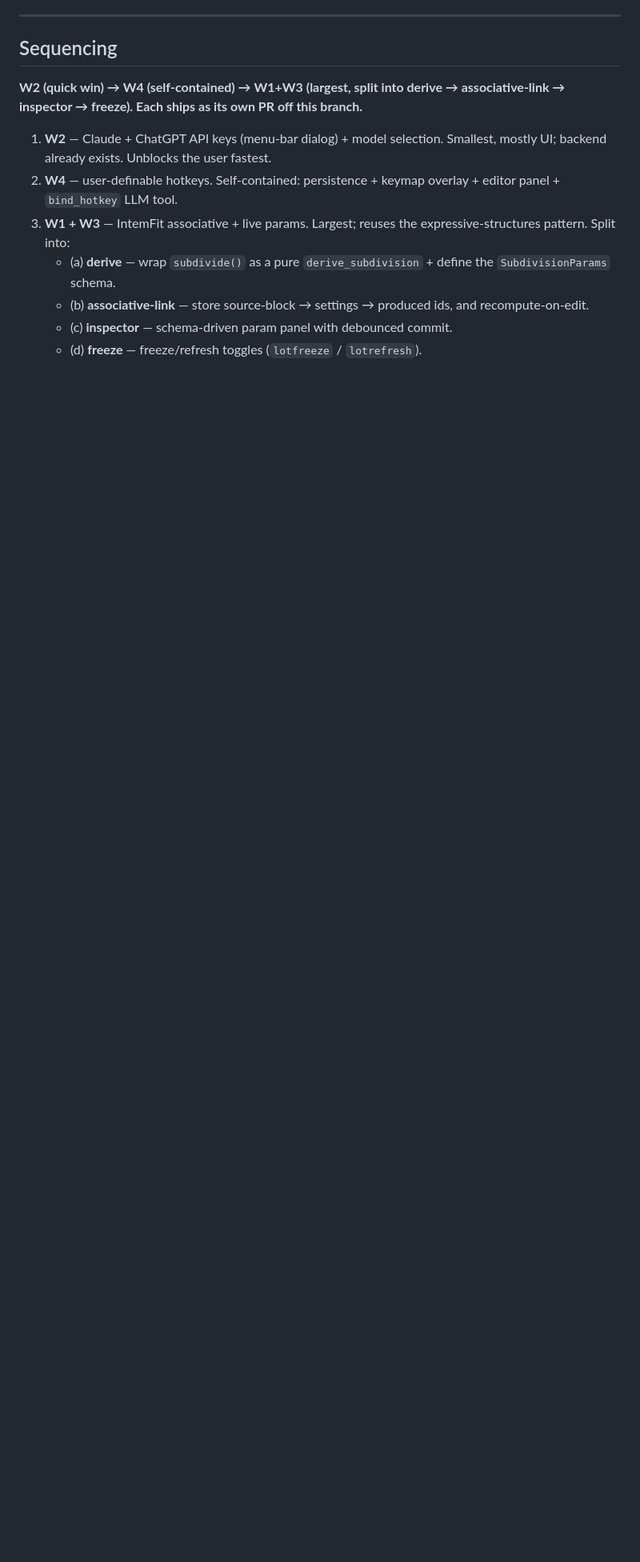
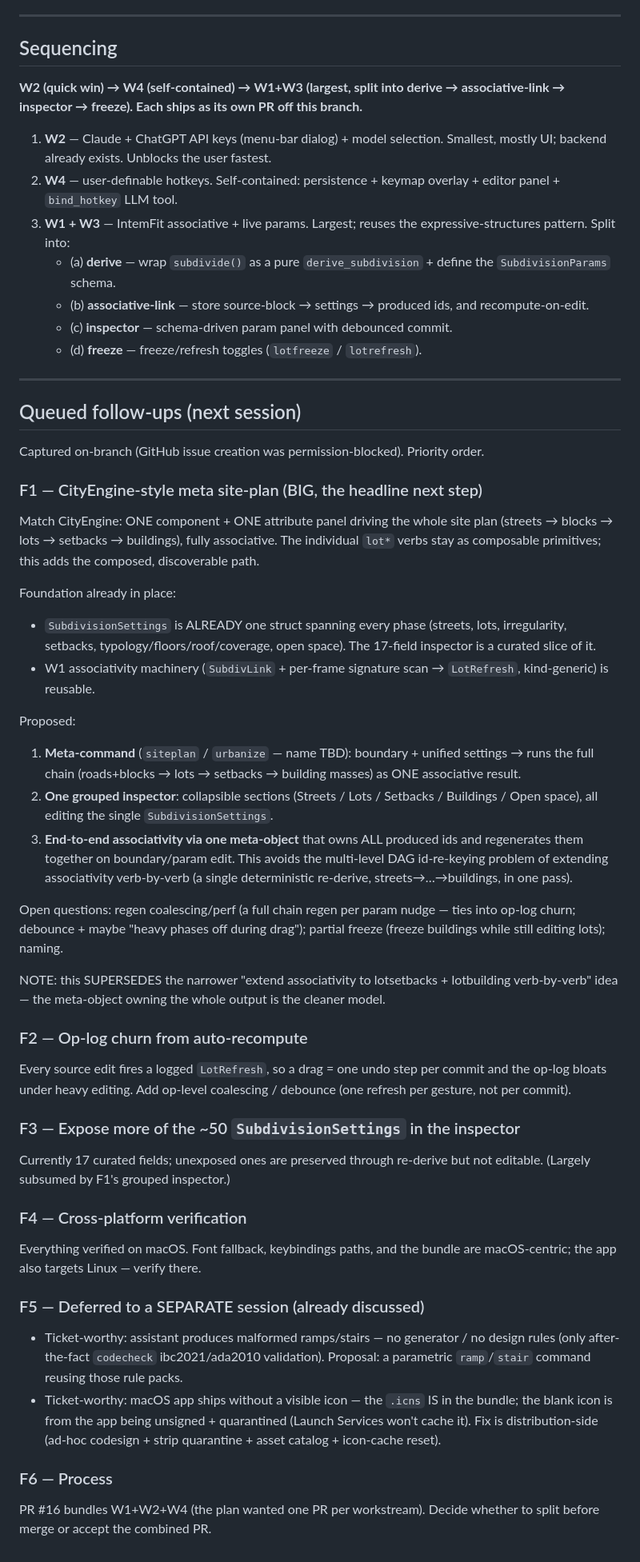
Before and after one commit to htarrido-picart/itsjustcad, a Markdown page: docs/plan-intemfit-and-config.md, the part around one of its changes. Shown at 80% size. GitHub-like rendering; blank space fills up the shorter version.

Commit message:
docs: mark W1/W2/W4 shipped + queue follow-ups on-branch
Refresh the plan status (all three workstreams done + manually verified) and
queue the next steps on-branch (GitHub issue creation was blocked): F1 the
CityEngine-style meta site-plan (one command + one grouped parameter panel,
end-to-end associative via a single meta-object — supersedes extending
associativity verb-by-verb), F2 op-log churn coalescing, F3 more params, F4
cross-platform, F5 ramps/stairs + app-icon (separate session), F6 PR structure.

Co-Authored-By: Claude Opus 4.8 (1M context) <noreply@anthropic.com>

```diff
--- a/docs/plan-intemfit-and-config.md
+++ b/docs/plan-intemfit-and-config.md
@@ -196,3 +214,67 @@ this branch.**
      and recompute-on-edit.
    - (c) **inspector** — schema-driven param panel with debounced commit.
    - (d) **freeze** — freeze/refresh toggles (`lotfreeze` / `lotrefresh`).
+
+---
+
+## Queued follow-ups (next session)
+
+Captured on-branch (GitHub issue creation was permission-blocked). Priority order.
+
+### F1 — CityEngine-style meta site-plan (BIG, the headline next step)
+Match CityEngine: ONE component + ONE attribute panel driving the whole site
+plan (streets → blocks → lots → setbacks → buildings), fully associative. The
+individual `lot*` verbs stay as composable primitives; this adds the composed,
+discoverable path.
+
+Foundation already in place:
+- `SubdivisionSettings` is ALREADY one struct spanning every phase (streets,
+  lots, irregularity, setbacks, typology/floors/roof/coverage, open space). The
+  17-field inspector is a curated slice of it.
+- W1 associativity machinery (`SubdivLink` + per-frame signature scan →
+  `LotRefresh`, kind-generic) is reusable.
+
+Proposed:
+1. **Meta-command** (`siteplan` / `urbanize` — name TBD): boundary + unified
+   settings → runs the full chain (roads+blocks → lots → setbacks → building
+   masses) as ONE associative result.
+2. **One grouped inspector**: collapsible sections (Streets / Lots / Setbacks /
+   Buildings / Open space), all editing the single `SubdivisionSettings`.
+3. **End-to-end associativity via one meta-object** that owns ALL produced ids
+   and regenerates them together on boundary/param edit. This avoids the
+   multi-level DAG id-re-keying problem of extending associativity verb-by-verb
+   (a single deterministic re-derive, streets→…→buildings, in one pass).
+
+Open questions: regen coalescing/perf (a full chain regen per param nudge — ties
+into op-log churn; debounce + maybe "heavy phases off during drag"); partial
+freeze (freeze buildings while still editing lots); naming.
+
+NOTE: this SUPERSEDES the narrower "extend associativity to lotsetbacks +
+lotbuilding verb-by-verb" idea — the meta-object owning the whole output is the
+cleaner model.
+
+### F2 — Op-log churn from auto-recompute
+Every source edit fires a logged `LotRefresh`, so a drag = one undo step per
+commit and the op-log bloats under heavy editing. Add op-level coalescing /
+debounce (one refresh per gesture, not per commit).
+
+### F3 — Expose more of the ~50 `SubdivisionSettings` in the inspector
+Currently 17 curated fields; unexposed ones are preserved through re-derive but
+not editable. (Largely subsumed by F1's grouped inspector.)
+
+### F4 — Cross-platform verification
+Everything verified on macOS. Font fallback, keybindings paths, and the bundle
+are macOS-centric; the app also targets Linux — verify there.
+
+### F5 — Deferred to a SEPARATE session (already discussed)
+- Ticket-worthy: assistant produces malformed ramps/stairs — no generator / no
+  design rules (only after-the-fact `codecheck` ibc2021/ada2010 validation).
+  Proposal: a parametric `ramp`/`stair` command reusing those rule packs.
+- Ticket-worthy: macOS app ships without a visible icon — the `.icns` IS in the
+  bundle; the blank icon is from the app being unsigned + quarantined (Launch
+  Services won't cache it). Fix is distribution-side (ad-hoc codesign + strip
+  quarantine + asset catalog + icon-cache reset).
+
+### F6 — Process
+PR #16 bundles W1+W2+W4 (the plan wanted one PR per workstream). Decide whether
+to split before merge or accept the combined PR.
```
Also changed, not shown: other parts of docs/plan-intemfit-and-config.md (+24 -6 lines).
